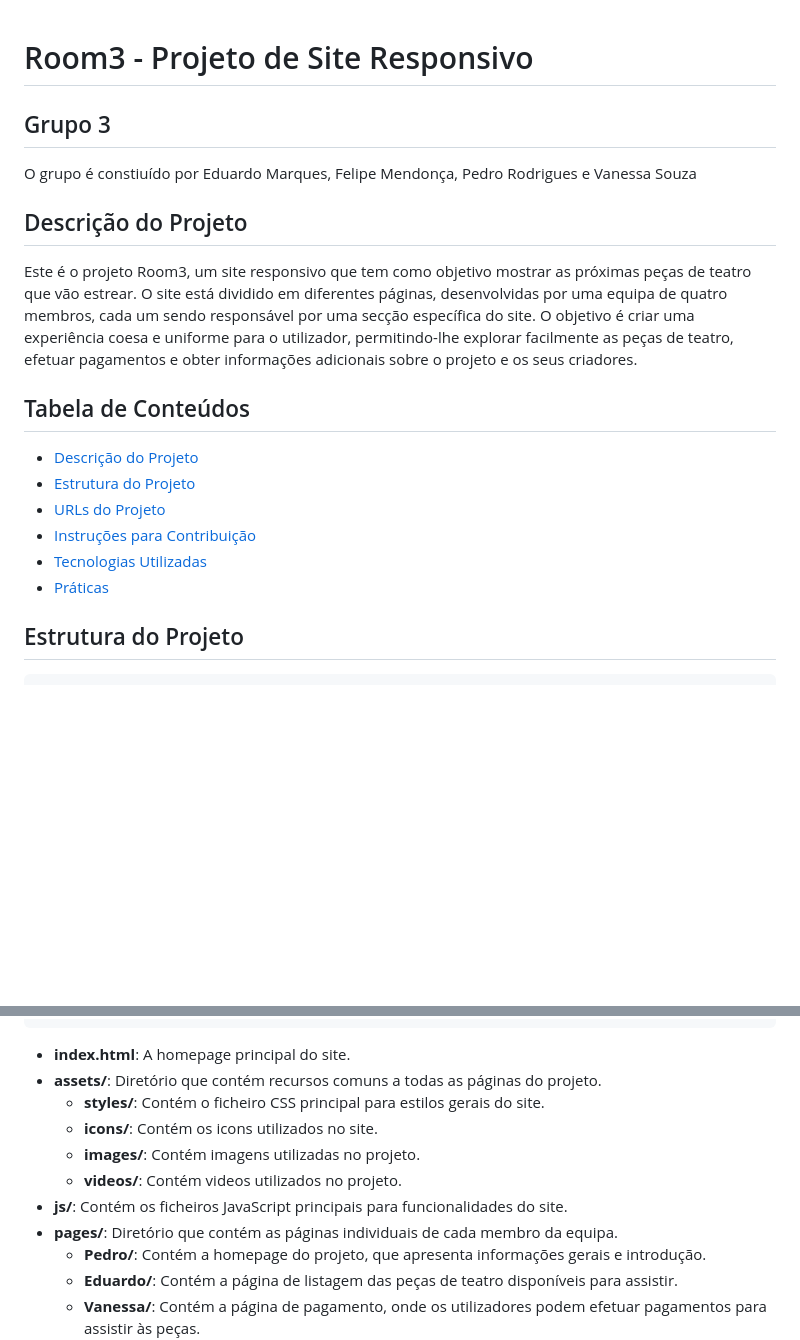
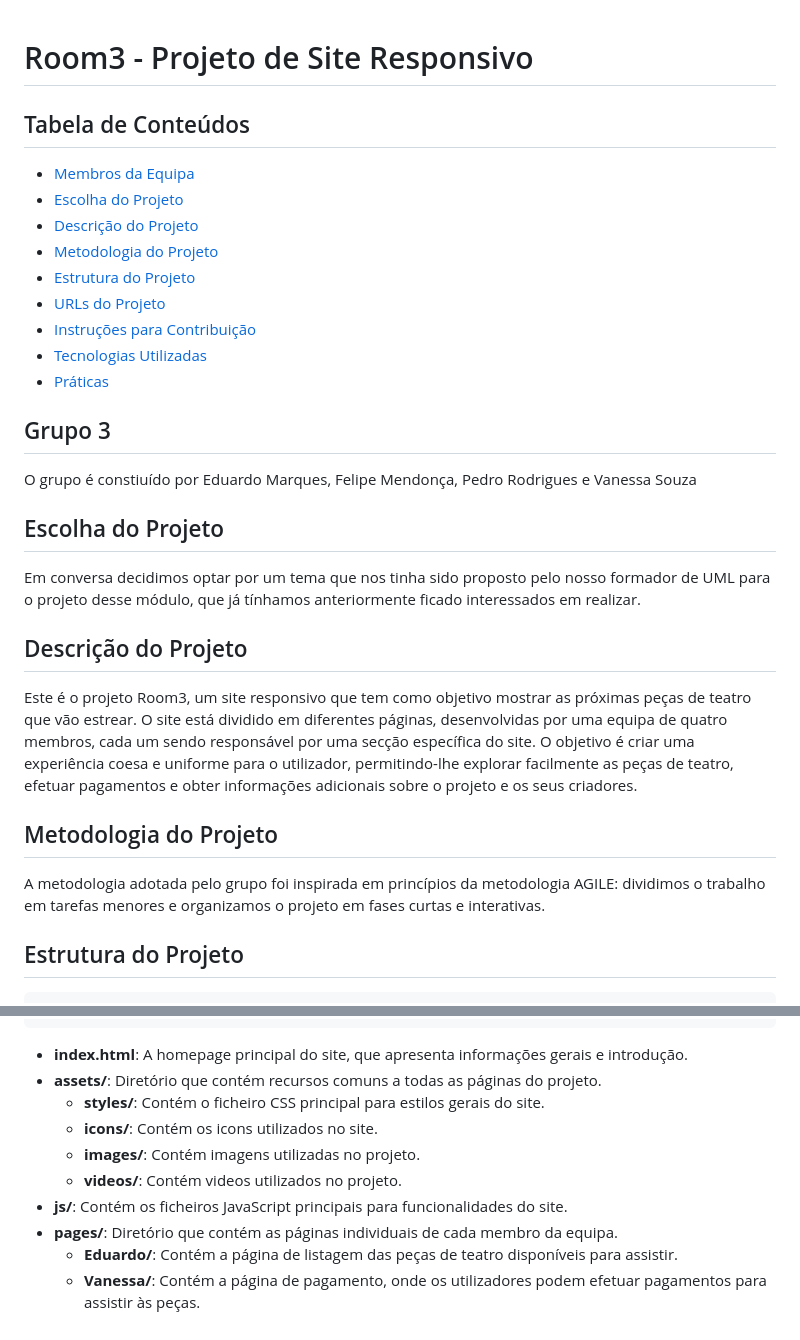
Before and after one commit to ptfrodrigues/theatre-store-website-raw, a Markdown page: README.md, 2 parts joined by grey strips. GitHub-like rendering; blank space fills up the shorter version.

Commit message:
Fix: Retificação do readme.md

````diff
--- a/README.md
+++ b/README.md
@@ -1,20 +1,31 @@
 # Room3 - Projeto de Site Responsivo
+
+## Tabela de Conteúdos
+- [Membros da Equipa](#grupo-3)
+- [Escolha do Projeto](#escolha-do-projeto)
+- [Descrição do Projeto](#descrição-do-projeto)
+- [Metodologia do Projeto](#metodologia-do-projeto)
+- [Estrutura do Projeto](#estrutura-do-projeto)
+- [URLs do Projeto](#urls-do-projeto)
+- [Instruções para Contribuição](#instruções-para-contribuição)
+- [Tecnologias Utilizadas](#tecnologias-utilizadas)
+- [Práticas](#práticas)
 
 ## Grupo 3
 
 O grupo é constiuído por Eduardo Marques, Felipe Mendonça, Pedro Rodrigues e Vanessa Souza
 
+## Escolha do Projeto
+
+Em conversa decidimos optar por um tema que nos tinha sido proposto pelo nosso formador de UML para o projeto desse módulo, que já tínhamos anteriormente ficado interessados em realizar.
+
 ## Descrição do Projeto
 
 Este é o projeto Room3, um site responsivo que tem como objetivo mostrar as próximas peças de teatro que vão estrear. O site está dividido em diferentes páginas, desenvolvidas por uma equipa de quatro membros, cada um sendo responsável por uma secção específica do site. O objetivo é criar uma experiência coesa e uniforme para o utilizador, permitindo-lhe explorar facilmente as peças de teatro, efetuar pagamentos e obter informações adicionais sobre o projeto e os seus criadores.
 
-## Tabela de Conteúdos
-- [Descrição do Projeto](#descrição-do-projeto)
-- [Estrutura do Projeto](#estrutura-do-projeto)
-- [URLs do Projeto](#urls-do-projeto)
-- [Instruções para Contribuição](#instruções-para-contribuição)
-- [Tecnologias Utilizadas](#tecnologias-utilizadas)
-- [Práticas](#práticas)
+## Metodologia do Projeto
+
+A metodologia adotada pelo grupo foi inspirada em princípios da metodologia AGILE: dividimos o trabalho em tarefas menores e organizamos o projeto em fases curtas e interativas.
 
 ## Estrutura do Projeto
 
@@ -42,7 +53,7 @@ root/
 |-- README.md
 ```
 
-- **index.html**: A homepage principal do site.
+- **index.html**: A homepage principal do site, que apresenta informações gerais e introdução.
 - **assets/**: Diretório que contém recursos comuns a todas as páginas do projeto.
   - **styles/**: Contém o ficheiro CSS principal para estilos gerais do site.
   - **icons/**: Contém os icons utilizados no site.
@@ -50,7 +61,6 @@ root/
   - **videos/**: Contém videos utilizados no projeto.
 - **js/**: Contém os ficheiros JavaScript principais para funcionalidades do site.
 - **pages/**: Diretório que contém as páginas individuais de cada membro da equipa.
-  - **Pedro/**: Contém a homepage do projeto, que apresenta informações gerais e introdução.
   - **Eduardo/**: Contém a página de listagem das peças de teatro disponíveis para assistir.
   - **Vanessa/**: Contém a página de pagamento, onde os utilizadores podem efetuar pagamentos para assistir às peças.
   - **Filipe/**: Contém a página "Sobre" e a página de contacto, oferecendo informações adicionais sobre o projeto e a equipa.
````
